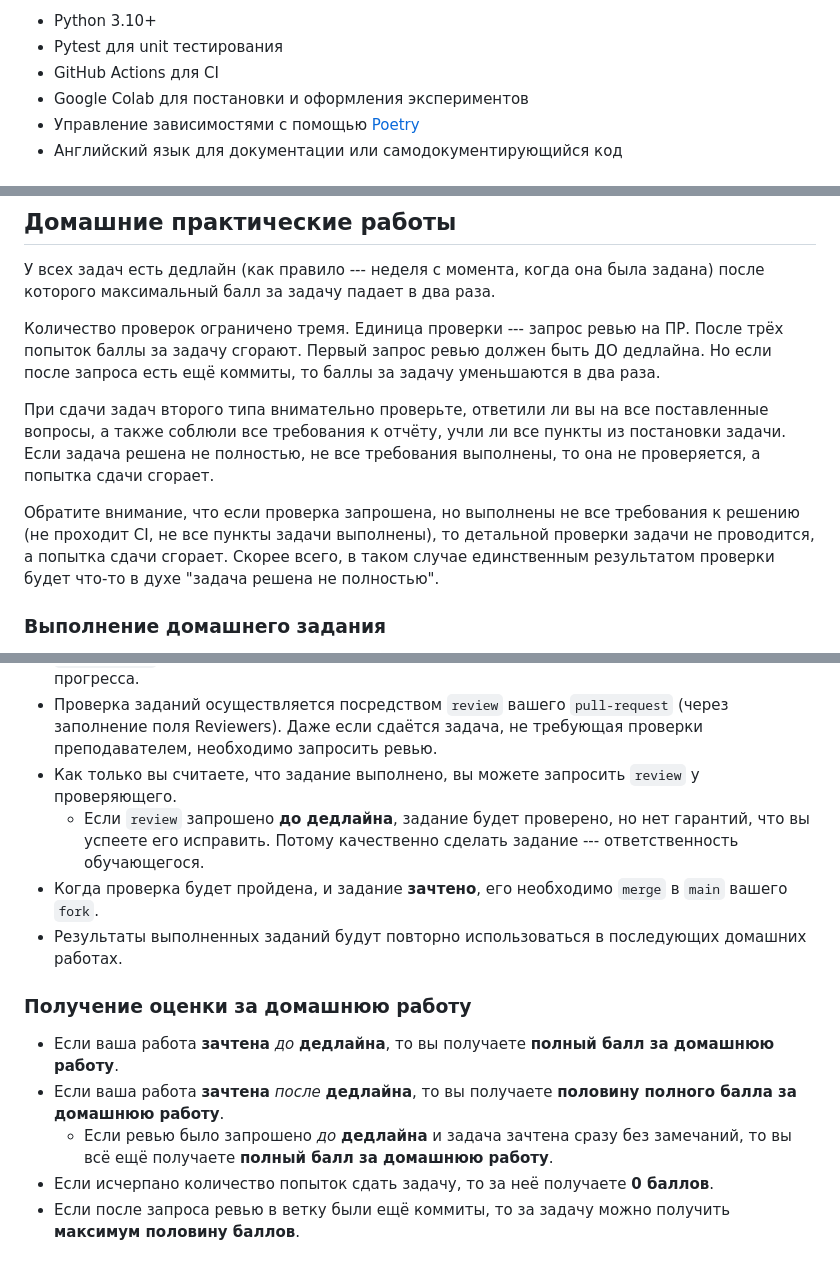
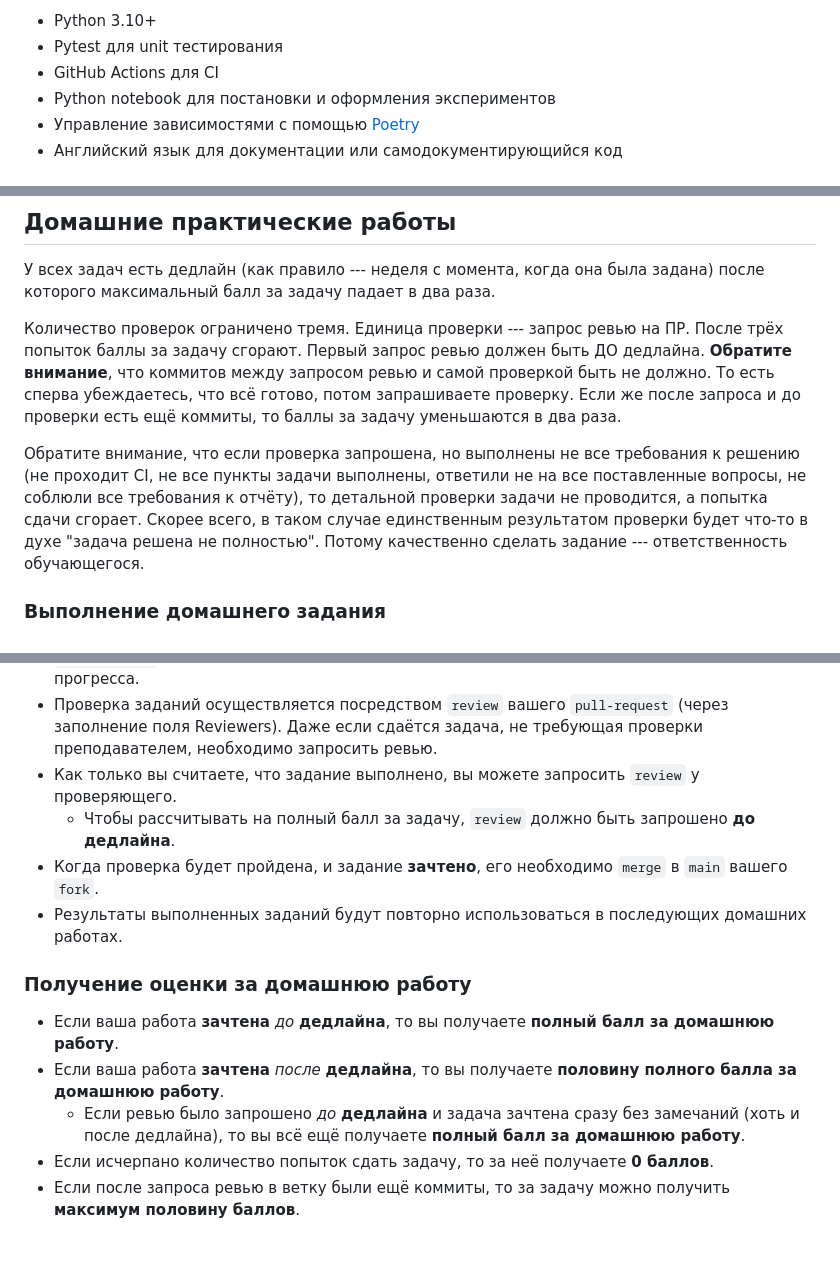
Before and after one commit to FormalLanguageConstrainedPathQuerying/formal-lang-course, a Markdown page: README.md, 3 parts joined by grey strips. GitHub-like rendering.

Commit message:
Уточнил про коммиты после запроса проверки.

```diff
--- a/README.md
+++ b/README.md
@@ -19,7 +19,7 @@
 - Python 3.10+
 - Pytest для unit тестирования
 - GitHub Actions для CI
-- Google Colab для постановки и оформления экспериментов
+- Python notebook для постановки и оформления экспериментов
 - Управление зависимостями с помощью [Poetry](https://python-poetry.org/)
 - Английский язык для документации или самодокументирующийся код
 
@@ -107,11 +107,10 @@
 У всех задач есть дедлайн (как правило --- неделя с момента, когда она была задана) после которого максимальный балл за задачу падает в два раза.
 
 Количество проверок ограничено тремя. Единица проверки --- запрос ревью на ПР. После трёх попыток баллы за задачу сгорают.
-Первый запрос ревью должен быть ДО дедлайна. Но если после запроса есть ещё коммиты, то баллы за задачу уменьшаются в два раза.
+Первый запрос ревью должен быть ДО дедлайна.
+**Обратите внимание**, что коммитов между запросом ревью и самой проверкой быть не должно. То есть сперва убеждаетесь, что всё готово, потом запрашиваете проверку. Если же после запроса и до проверки есть ещё коммиты, то баллы за задачу уменьшаются в два раза.
 
-При сдачи задач второго типа внимательно проверьте, ответили ли вы на все поставленные вопросы, а также соблюли все требования к отчёту, учли ли все пункты из постановки задачи. Если задача решена не полностью, не все требования выполнены, то она не проверяется, а попытка сдачи сгорает.
-
-Обратите внимание, что если проверка запрошена, но выполнены не все требования к решению (не проходит CI, не все пункты задачи выполнены), то детальной проверки задачи не проводится, а попытка сдачи сгорает. Скорее всего, в таком случае единственным результатом проверки будет что-то в духе "задача решена не полностью".
+Обратите внимание, что если проверка запрошена, но выполнены не все требования к решению (не проходит CI, не все пункты задачи выполнены, ответили не на все поставленные вопросы, не соблюли все требования к отчёту), то детальной проверки задачи не проводится, а попытка сдачи сгорает. Скорее всего, в таком случае единственным результатом проверки будет что-то в духе "задача решена не полностью". Потому качественно сделать задание --- ответственность обучающегося.
 
 ### Выполнение домашнего задания
 При работе необходимо пользоваться GitHub Flow ([подробнее раз](https://githubflow.github.io/),[подробнее два](https://habr.com/ru/articles/346066/)).
@@ -126,16 +125,15 @@
 - `Pull-request` снабдить понятным названием и описанием с соответствующими пунктами прогресса.
 - Проверка заданий осуществляется посредством `review` вашего `pull-request` (через заполнение поля Reviewers). Даже если сдаётся задача, не требующая проверки преподавателем, необходимо запросить ревью.
 - Как только вы считаете, что задание выполнено, вы можете запросить `review` у проверяющего.
-  - Если `review` запрошено **до дедлайна**, задание будет проверено, но нет гарантий, что вы успеете его исправить. Потому качественно сделать задание --- ответственность обучающегося.
+  - Чтобы рассчитывать на полный балл за задачу, `review` должно быть запрошено **до дедлайна**.
 - Когда проверка будет пройдена, и задание **зачтено**, его необходимо `merge` в `main` вашего `fork`.
 - Результаты выполненных заданий будут повторно использоваться в последующих домашних работах.
-
 
 ### Получение оценки за домашнюю работу
 
 - Если ваша работа **зачтена** _до_ **дедлайна**, то вы получаете **полный балл за домашнюю работу**.
 - Если ваша работа **зачтена** _после_ **дедлайна**, то вы получаете **половину полного балла за домашнюю работу**.
-  - Если ревью было запрошено _до_ **дедлайна** и задача зачтена сразу без замечаний, то вы всё ещё получаете **полный балл за домашнюю работу**.
+  - Если ревью было запрошено _до_ **дедлайна** и задача зачтена сразу без замечаний (хоть и после дедлайна), то вы всё ещё получаете **полный балл за домашнюю работу**.
 - Если исчерпано количество попыток сдать задачу, то за неё получаете **0 баллов**.
 - Если после запроса ревью в ветку были ещё коммиты, то за задачу можно получить **максимум половину баллов**.
 
```
